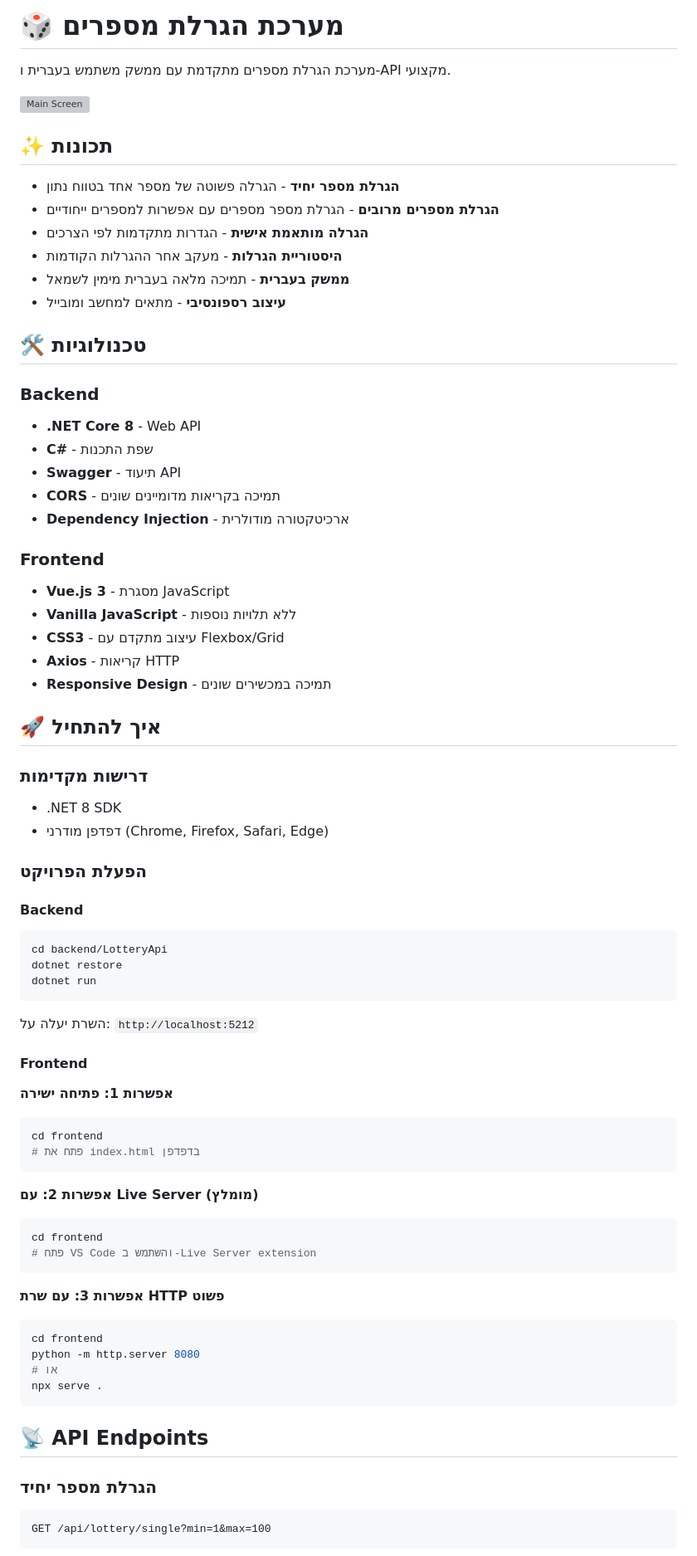
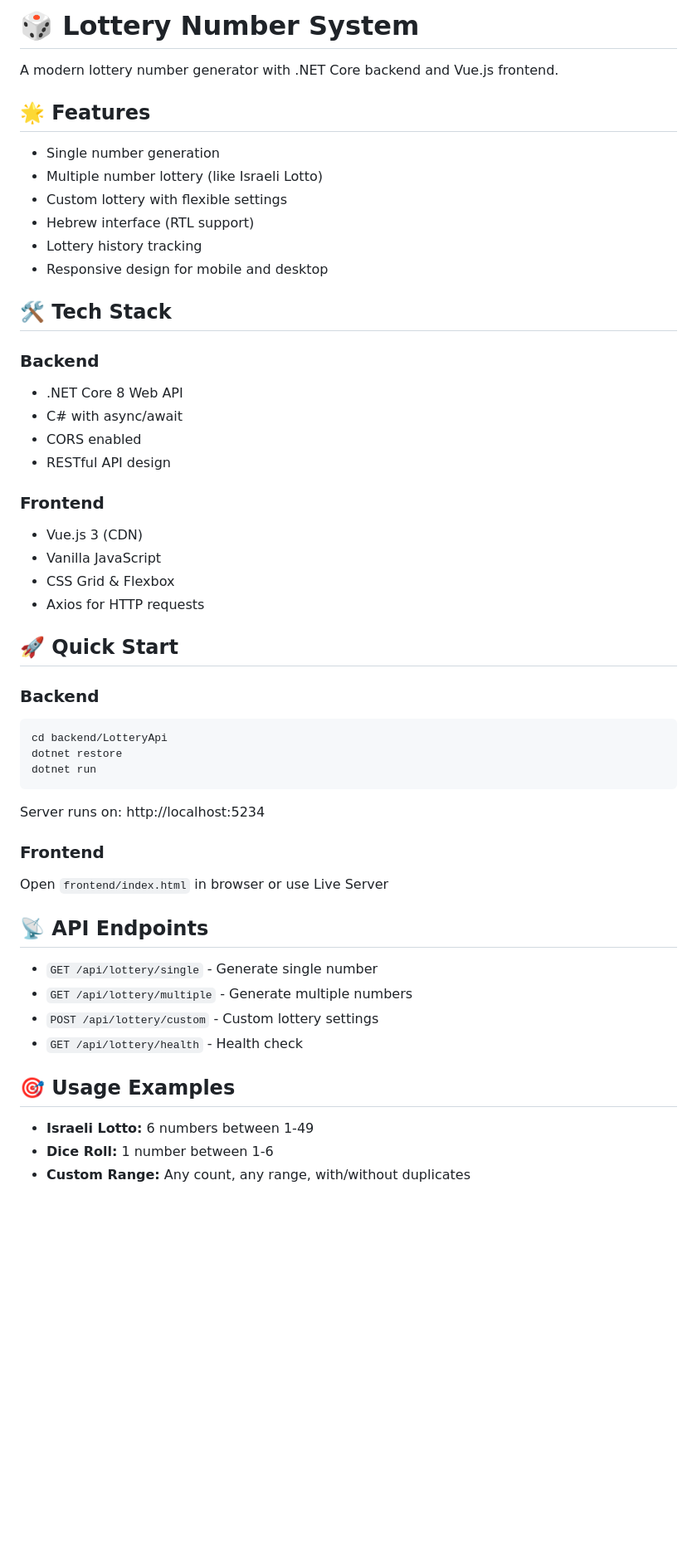
Before and after one commit to levanacohen/lottery-system, a Markdown page: README.md, the part around the change printed below. Shown: that part at 83% size. Rendered like a GitHub page; blank space fills up the shorter version; grey boxes are pictures that could not be loaded.

````diff
--- a/README.md
+++ b/README.md
@@ -1,76 +1,50 @@
-# 🎲 מערכת הגרלת מספרים
+# 🎲 Lottery Number System
 
-מערכת הגרלת מספרים מתקדמת עם ממשק משתמש בעברית ו-API מקצועי.
+A modern lottery number generator with .NET Core backend and Vue.js frontend.
 
-![Main Screen](docs/screenshots/main-screen.png)
+## 🌟 Features
+- Single number generation
+- Multiple number lottery (like Israeli Lotto)
+- Custom lottery with flexible settings
+- Hebrew interface (RTL support)
+- Lottery history tracking
+- Responsive design for mobile and desktop
 
-## ✨ תכונות
+## 🛠️ Tech Stack
+### Backend
+- .NET Core 8 Web API
+- C# with async/await
+- CORS enabled
+- RESTful API design
 
-- **הגרלת מספר יחיד** - הגרלה פשוטה של מספר אחד בטווח נתון
-- **הגרלת מספרים מרובים** - הגרלת מספר מספרים עם אפשרות למספרים ייחודיים
-- **הגרלה מותאמת אישית** - הגדרות מתקדמות לפי הצרכים
-- **היסטוריית הגרלות** - מעקב אחר ההגרלות הקודמות
-- **ממשק בעברית** - תמיכה מלאה בעברית מימין לשמאל
-- **עיצוב רספונסיבי** - מתאים למחשב ומובייל
+### Frontend
+- Vue.js 3 (CDN)
+- Vanilla JavaScript
+- CSS Grid & Flexbox
+- Axios for HTTP requests
 
-## 🛠️ טכנולוגיות
+## 🚀 Quick Start
 
 ### Backend
-- **.NET Core 8** - Web API
-- **C#** - שפת התכנות
-- **Swagger** - תיעוד API
-- **CORS** - תמיכה בקריאות מדומיינים שונים
-- **Dependency Injection** - ארכיטקטורה מודולרית
-
-### Frontend
-- **Vue.js 3** - מסגרת JavaScript
-- **Vanilla JavaScript** - ללא תלויות נוספות
-- **CSS3** - עיצוב מתקדם עם Flexbox/Grid
-- **Axios** - קריאות HTTP
-- **Responsive Design** - תמיכה במכשירים שונים
-
-## 🚀 איך להתחיל
-
-### דרישות מקדימות
-- .NET 8 SDK
-- דפדפן מודרני (Chrome, Firefox, Safari, Edge)
-
-### הפעלת הפרויקט
-
-#### Backend
 ```bash
 cd backend/LotteryApi
 dotnet restore
 dotnet run
 ```
-השרת יעלה על: `http://localhost:5212`
 
-#### Frontend
+Server runs on: http://localhost:5234
 
-**אפשרות 1: פתיחה ישירה**
-```bash
-cd frontend
-# פתח את index.html בדפדפן
-```
-
-**אפשרות 2: עם Live Server (מומלץ)**
-```bash
-cd frontend
-# פתח VS Code והשתמש ב-Live Server extension
-```
-
-**אפשרות 3: עם שרת HTTP פשוט**
-```bash
-cd frontend
-python -m http.server 8080
-# או
-npx serve .
-```
+### Frontend
+Open `frontend/index.html` in browser or use Live Server
 
 ## 📡 API Endpoints
+* `GET /api/lottery/single` - Generate single number
+* `GET /api/lottery/multiple` - Generate multiple numbers
+* `POST /api/lottery/custom` - Custom lottery settings
+* `GET /api/lottery/health` - Health check
 
-### הגרלת מספר יחיד
-```http
-GET /api/lottery/single?min=1&max=100
-```
+## 🎯 Usage Examples
+* **Israeli Lotto:** 6 numbers between 1-49
+* **Dice Roll:** 1 number between 1-6
+* **Custom Range:** Any count, any range, with/without duplicates
 
````
Also changed, not shown: other parts of README.md (+12 -65 lines), backend/docs/screenshots/history-view.png (added), backend/docs/screenshots/main-screen.png (added), backend/docs/screenshots/results-screen.png (added).
